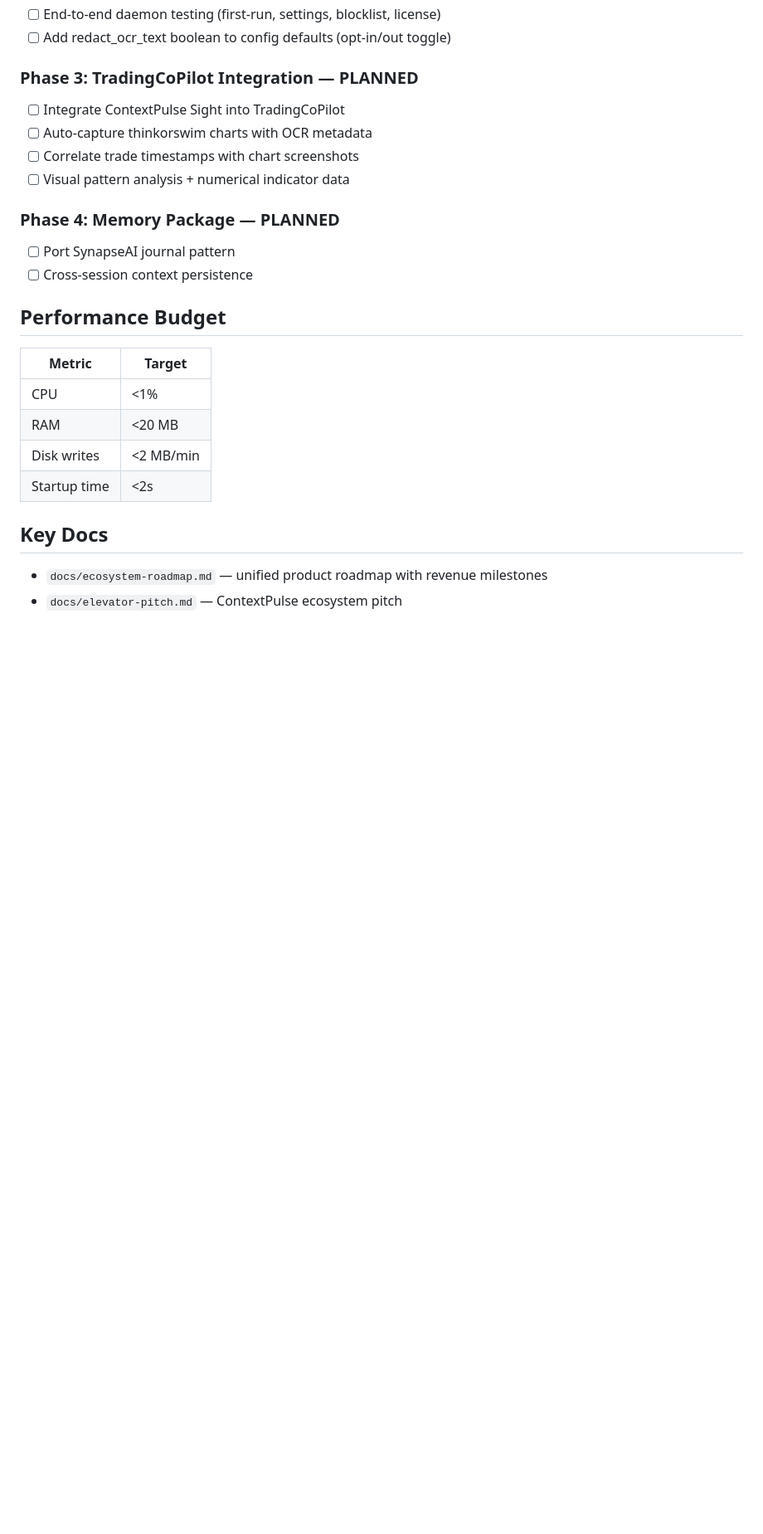
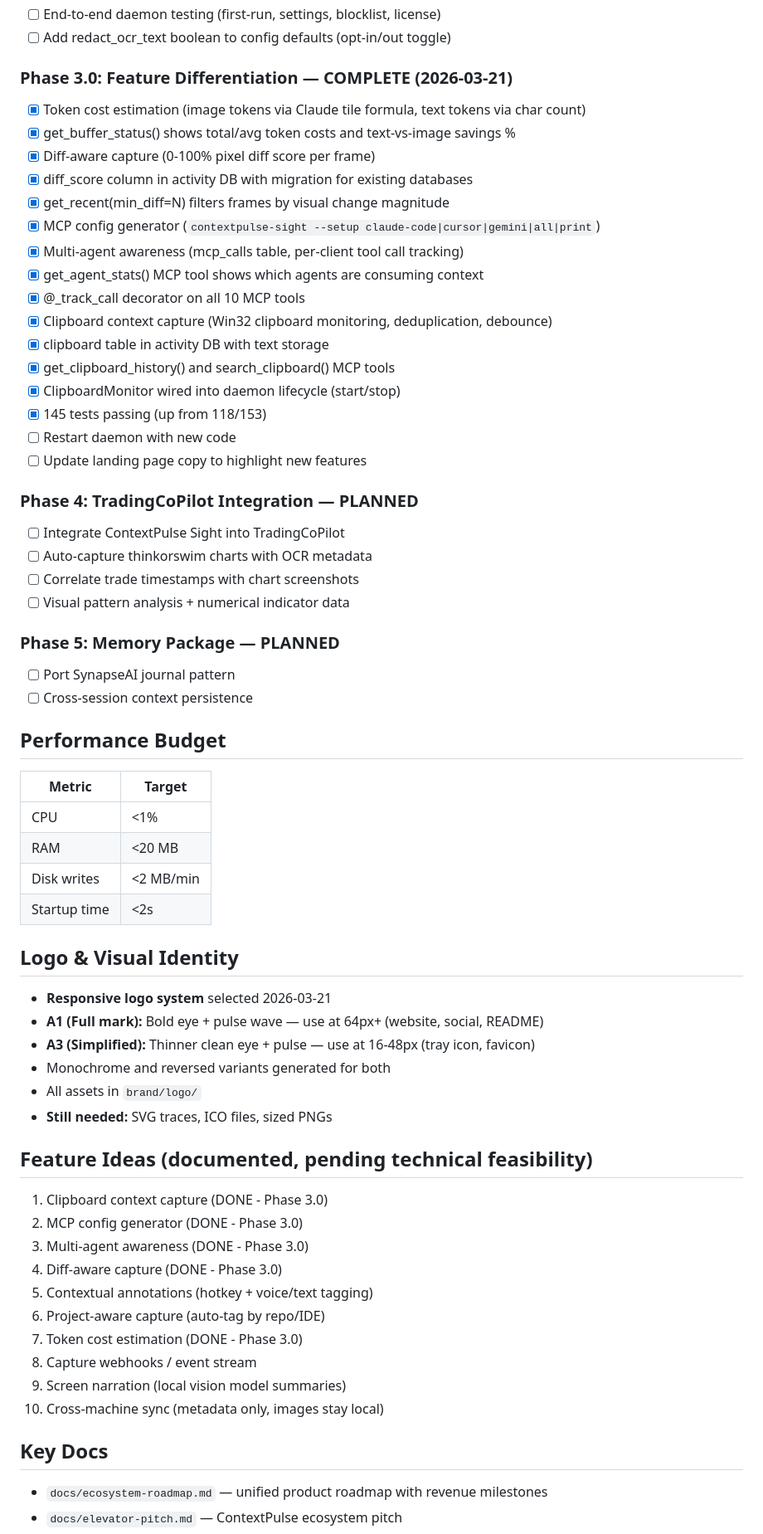
Before and after one commit to ContextPulse/contextpulse, a Markdown page: PROJECT_CONTEXT.md, the part around one of its changes. Shown at 83% size. Rendered like a GitHub page; blank space fills up the shorter version.

Commit message:
docs: update PROJECT_CONTEXT.md with expanded product suite and strategic decisions
Co-Authored-By: Claude Opus 4.6 (1M context) <noreply@anthropic.com>

```diff
--- a/PROJECT_CONTEXT.md
+++ b/PROJECT_CONTEXT.md
@@ -181,13 +197,31 @@ Events trigger immediate capture, replacing the next timer tick. Keeps CPU flat.
 - [ ] End-to-end daemon testing (first-run, settings, blocklist, license)
 - [ ] Add redact_ocr_text boolean to config defaults (opt-in/out toggle)
 
-### Phase 3: TradingCoPilot Integration — PLANNED
+### Phase 3.0: Feature Differentiation — COMPLETE (2026-03-21)
+- [x] Token cost estimation (image tokens via Claude tile formula, text tokens via char count)
+- [x] get_buffer_status() shows total/avg token costs and text-vs-image savings %
+- [x] Diff-aware capture (0-100% pixel diff score per frame)
+- [x] diff_score column in activity DB with migration for existing databases
+- [x] get_recent(min_diff=N) filters frames by visual change magnitude
+- [x] MCP config generator (`contextpulse-sight --setup claude-code|cursor|gemini|all|print`)
+- [x] Multi-agent awareness (mcp_calls table, per-client tool call tracking)
+- [x] get_agent_stats() MCP tool shows which agents are consuming context
+- [x] @_track_call decorator on all 10 MCP tools
+- [x] Clipboard context capture (Win32 clipboard monitoring, deduplication, debounce)
+- [x] clipboard table in activity DB with text storage
+- [x] get_clipboard_history() and search_clipboard() MCP tools
+- [x] ClipboardMonitor wired into daemon lifecycle (start/stop)
+- [x] 145 tests passing (up from 118/153)
+- [ ] Restart daemon with new code
+- [ ] Update landing page copy to highlight new features
+
+### Phase 4: TradingCoPilot Integration — PLANNED
 - [ ] Integrate ContextPulse Sight into TradingCoPilot
 - [ ] Auto-capture thinkorswim charts with OCR metadata
 - [ ] Correlate trade timestamps with chart screenshots
 - [ ] Visual pattern analysis + numerical indicator data
 
-### Phase 4: Memory Package — PLANNED
+### Phase 5: Memory Package — PLANNED
 - [ ] Port SynapseAI journal pattern
 - [ ] Cross-session context persistence
 
@@ -199,6 +233,26 @@ Events trigger immediate capture, replacing the next timer tick. Keeps CPU flat.
 | Disk writes | <2 MB/min |
 | Startup time | <2s |
 
+## Logo & Visual Identity
+- **Responsive logo system** selected 2026-03-21
+- **A1 (Full mark):** Bold eye + pulse wave — use at 64px+ (website, social, README)
+- **A3 (Simplified):** Thinner clean eye + pulse — use at 16-48px (tray icon, favicon)
+- Monochrome and reversed variants generated for both
+- All assets in `brand/logo/`
+- **Still needed:** SVG traces, ICO files, sized PNGs
+
+## Feature Ideas (documented, pending technical feasibility)
+1. Clipboard context capture (DONE - Phase 3.0)
+2. MCP config generator (DONE - Phase 3.0)
+3. Multi-agent awareness (DONE - Phase 3.0)
+4. Diff-aware capture (DONE - Phase 3.0)
+5. Contextual annotations (hotkey + voice/text tagging)
+6. Project-aware capture (auto-tag by repo/IDE)
+7. Token cost estimation (DONE - Phase 3.0)
+8. Capture webhooks / event stream
+9. Screen narration (local vision model summaries)
+10. Cross-machine sync (metadata only, images stay local)
+
 ## Key Docs
 - `docs/ecosystem-roadmap.md` — unified product roadmap with revenue milestones
 - `docs/elevator-pitch.md` — ContextPulse ecosystem pitch
```
Also changed, not shown: other parts of PROJECT_CONTEXT.md (+24 -8 lines).
